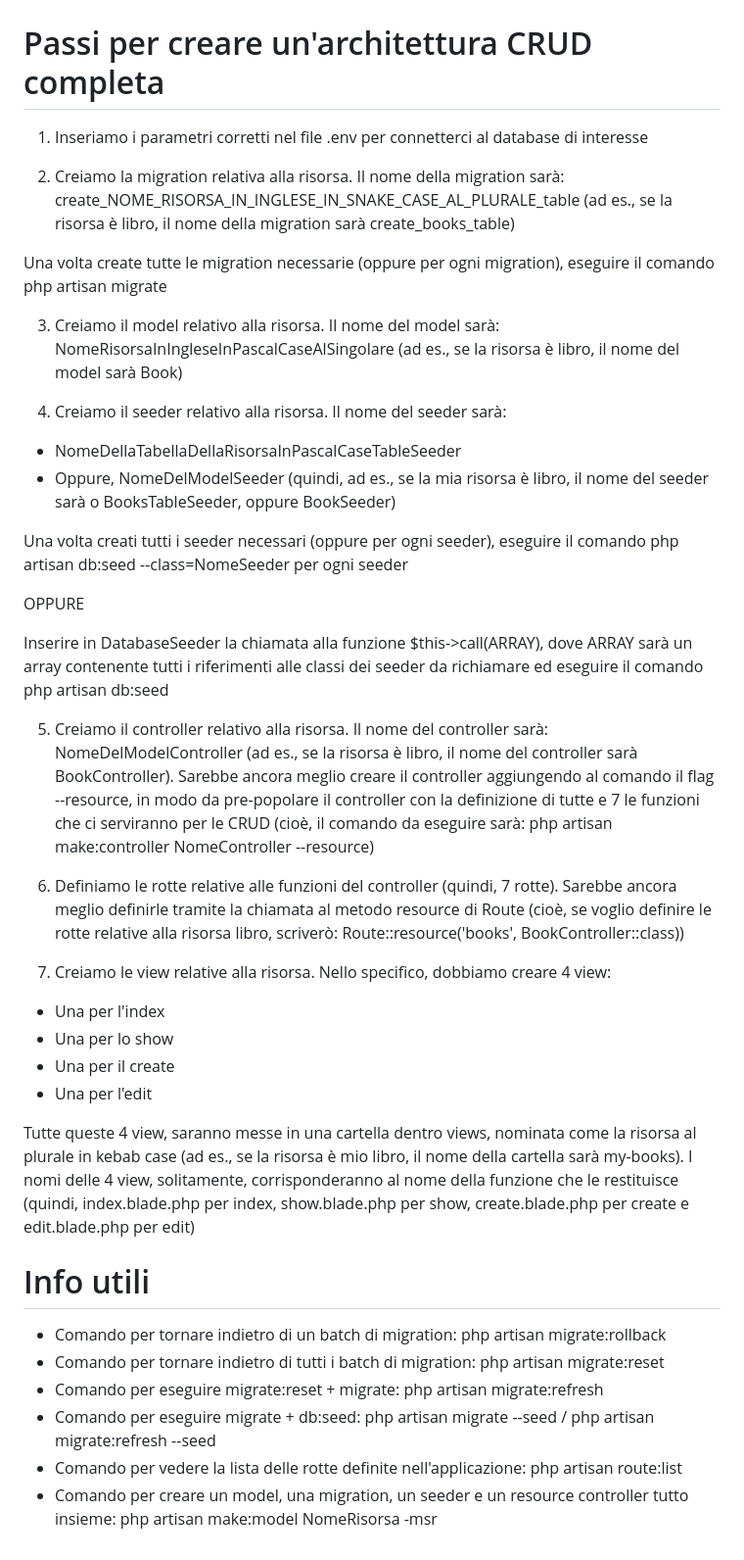
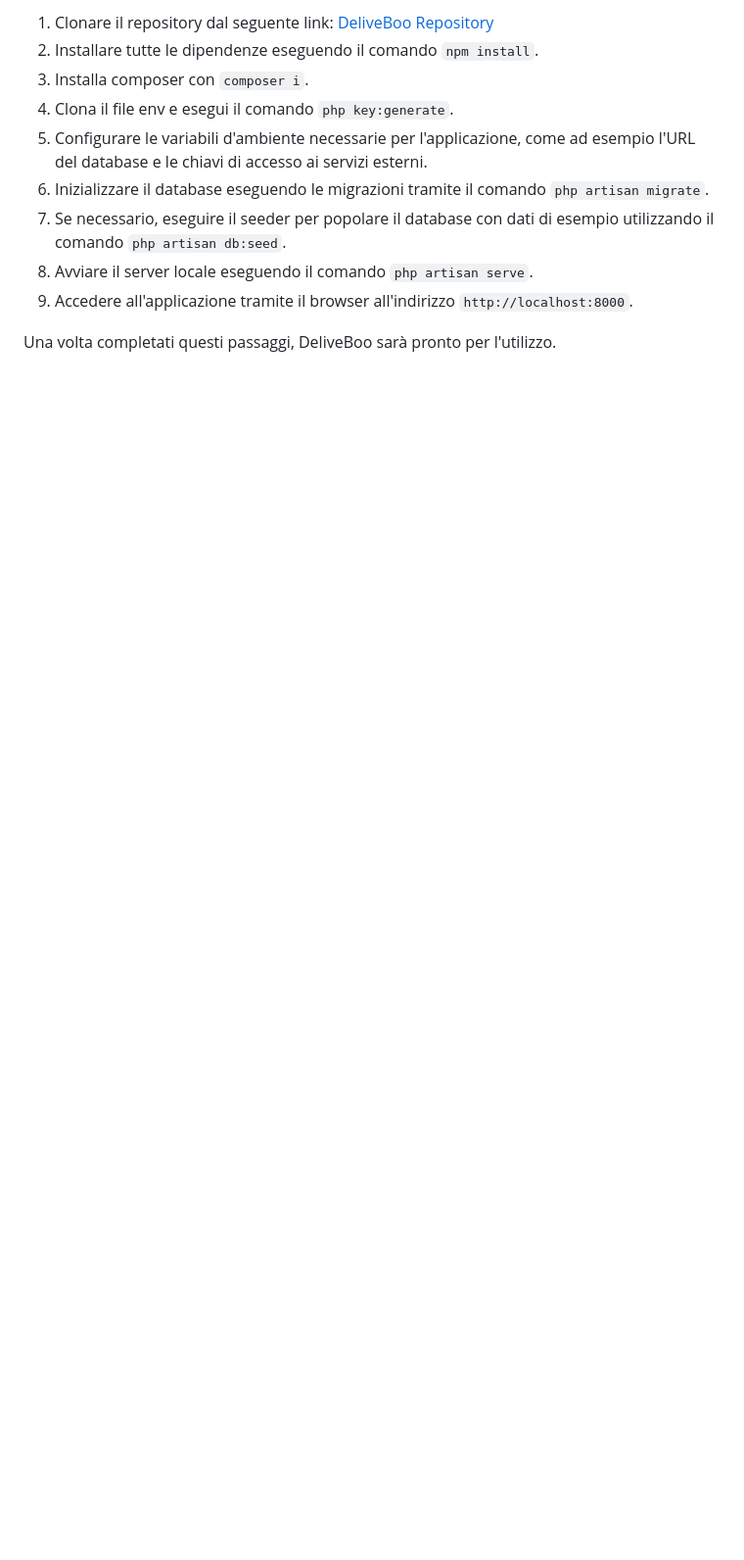
Before and after one commit to FrancescoFolgheraiter/backend_deliveboo_team1_114, a Markdown page: README.md, the part around the change printed below. Shown: that part at 98% size. Drawn GitHub-style; blank space fills up the shorter version.

```diff
--- a/README.md
+++ b/README.md
@@ -20,42 +39,12 @@
 
+1. Clonare il repository dal seguente link: [DeliveBoo Repository](link_al_repository)
+2. Installare tutte le dipendenze eseguendo il comando `npm install`.
+3. Installa composer con `composer i`.
+4. Clona il file env e esegui il comando `php key:generate`.
+5. Configurare le variabili d'ambiente necessarie per l'applicazione, come ad esempio l'URL del database e le chiavi di accesso ai servizi esterni.
+6. Inizializzare il database eseguendo le migrazioni tramite il comando `php artisan migrate`.
+7. Se necessario, eseguire il seeder per popolare il database con dati di esempio utilizzando il comando `php artisan db:seed`.
+8. Avviare il server locale eseguendo il comando `php artisan serve`.
+9. Accedere all'applicazione tramite il browser all'indirizzo `http://localhost:8000`.
 
-# Passi per creare un'architettura CRUD completa
-
-1. Inseriamo i parametri corretti nel file .env per connetterci al database di interesse
-
-2. Creiamo la migration relativa alla risorsa. Il nome della migration sarà: create_NOME_RISORSA_IN_INGLESE_IN_SNAKE_CASE_AL_PLURALE_table (ad es., se la risorsa è libro, il nome della migration sarà create_books_table)
-
-Una volta create tutte le migration necessarie (oppure per ogni migration), eseguire il comando php artisan migrate
-
-3. Creiamo il model relativo alla risorsa. Il nome del model sarà: NomeRisorsaInIngleseInPascalCaseAlSingolare (ad es., se la risorsa è libro, il nome del model sarà Book)
-
-4. Creiamo il seeder relativo alla risorsa. Il nome del seeder sarà:
-- NomeDellaTabellaDellaRisorsaInPascalCaseTableSeeder
-- Oppure, NomeDelModelSeeder
-(quindi, ad es., se la mia risorsa è libro, il nome del seeder sarà o BooksTableSeeder, oppure BookSeeder)
-
-Una volta creati tutti i seeder necessari (oppure per ogni seeder), eseguire il comando php artisan db:seed --class=NomeSeeder per ogni seeder
-
-OPPURE
-
-Inserire in DatabaseSeeder la chiamata alla funzione $this->call(ARRAY), dove ARRAY sarà un array contenente tutti i riferimenti alle classi dei seeder da richiamare ed eseguire il comando php artisan db:seed
-
-5. Creiamo il controller relativo alla risorsa. Il nome del controller sarà: NomeDelModelController (ad es., se la risorsa è libro, il nome del controller sarà BookController). Sarebbe ancora meglio creare il controller aggiungendo al comando il flag --resource, in modo da pre-popolare il controller con la definizione di tutte e 7 le funzioni che ci serviranno per le CRUD (cioè, il comando da eseguire sarà: php artisan make:controller NomeController --resource)
-
-6. Definiamo le rotte relative alle funzioni del controller (quindi, 7 rotte). Sarebbe ancora meglio definirle tramite la chiamata al metodo resource di Route (cioè, se voglio definire le rotte relative alla risorsa libro, scriverò: Route::resource('books', BookController::class))
-
-7. Creiamo le view relative alla risorsa. Nello specifico, dobbiamo creare 4 view:
-- Una per l'index
-- Una per lo show
-- Una per il create
-- Una per l'edit
-
-Tutte queste 4 view, saranno messe in una cartella dentro views, nominata come la risorsa al plurale in kebab case (ad es., se la risorsa è mio libro, il nome della cartella sarà my-books). I nomi delle 4 view, solitamente, corrisponderanno al nome della funzione che le restituisce (quindi, index.blade.php per index, show.blade.php per show, create.blade.php per create e edit.blade.php per edit)
-
-# Info utili
-- Comando per tornare indietro di un batch di migration: php artisan migrate:rollback
-- Comando per tornare indietro di tutti i batch di migration: php artisan migrate:reset
-- Comando per eseguire migrate:reset + migrate: php artisan migrate:refresh
-- Comando per eseguire migrate + db:seed: php artisan migrate --seed / php artisan migrate:refresh --seed
-- Comando per vedere la lista delle rotte definite nell'applicazione: php artisan route:list
-- Comando per creare un model, una migration, un seeder e un resource controller tutto insieme: php artisan make:model NomeRisorsa -msr
+Una volta completati questi passaggi, DeliveBoo sarà pronto per l'utilizzo.
```
Also changed, not shown: other parts of README.md (+31 -12 lines).
